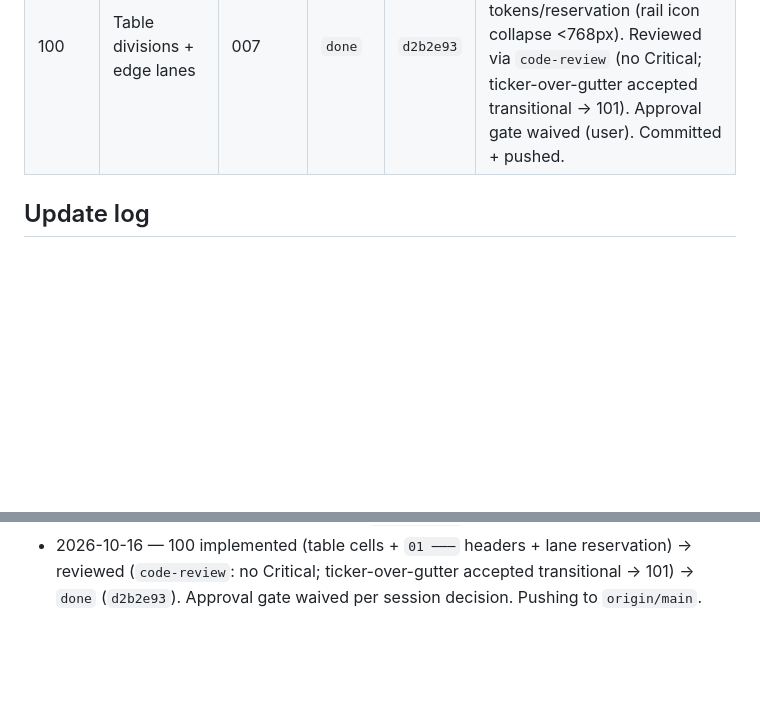
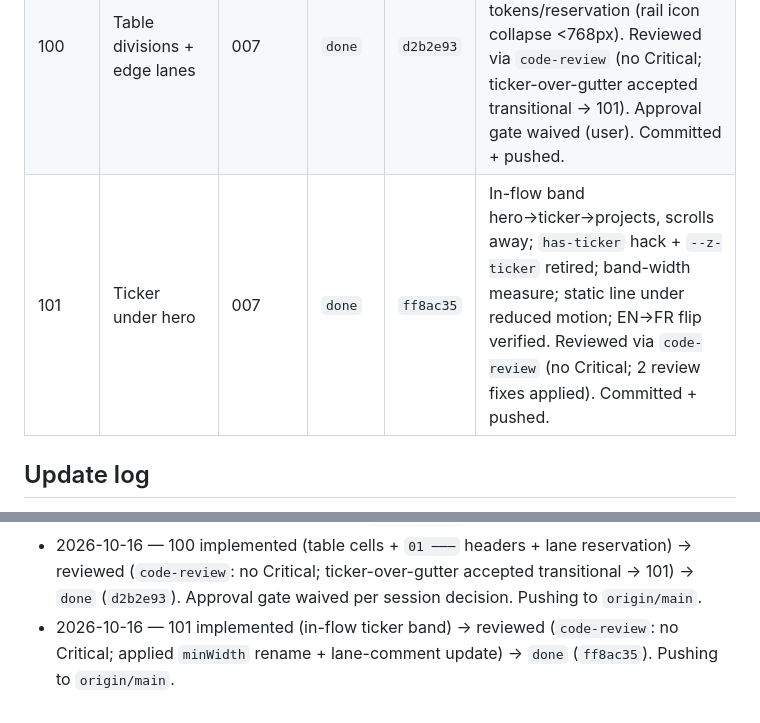
Before and after one commit to Khalil-bec/portfolio, a Markdown page: doc/status.md, 2 parts joined by grey strips. Rendered like a GitHub page; blank space fills up the shorter version.

Commit message:
docs: mark ticket 101 done (ff8ac35)

```diff
--- a/doc/status.md
+++ b/doc/status.md
@@ -29,6 +29,7 @@ A ticket only reaches `done` after the user approves the commit (see
 | 006 | Content fit-in — projects + skills | 001, 003, 004 | `done` | `e9ec728` | Projects (3 cards, all bullets, reserved 16:10 slots) + skills (4 chip tiers). Reviewed (no hard violations, one fix), visual-QA approved, user-approved, committed, pushed. Parallel with 005. |
 | 007 | Hardening + verification | 002–006 | `done` | `577cf69` | Verification gate + 3 defects fixed (keyboard-unreachable below-fold links; AA contrast on `--color-text-subtle`; i18n nav shift). Lighthouse 13.5.0 mobile perf 94 / a11y 100, desktop 100 / 100. Reviewed (Standards: no hard violations; Spec: 5 checkboxes met; pre-commit re-review: ready-to-merge Yes, 2 minors deferred). User-approved, committed, pushed. |
 | 100 | Table divisions + edge lanes | 007 | `done` | `d2b2e93` | Cells (side+bottom borders, nav rule = table top) + `01 ───` numbered headers + lane tokens/reservation (rail icon collapse <768px). Reviewed via `code-review` (no Critical; ticker-over-gutter accepted transitional → 101). Approval gate waived (user). Committed + pushed. |
+| 101 | Ticker under hero | 007 | `done` | `ff8ac35` | In-flow band hero→ticker→projects, scrolls away; `has-ticker` hack + `--z-ticker` retired; band-width measure; static line under reduced motion; EN→FR flip verified. Reviewed via `code-review` (no Critical; 2 review fixes applied). Committed + pushed. |
 
 ## Update log
 
@@ -51,3 +52,4 @@ Append one line per status change, newest last.
 - 2026-10-15 — 007 implemented (hardening + verification) → `in-review`. Ran the static audits + Playwright runtime passes (375/768/1440 EN/FR, reduced motion, keyboard, storage, no-JS, CLS, zero-external-request, OG view-source) and Lighthouse mobile+desktop (perf 94/100). Fixed 3 defects it surfaced — below-fold links keyboard-unreachable (`autoAlpha`→`opacity`+focusin), `--color-text-subtle` AA contrast `#6d7787`→`#767f8f`, i18n nav layout shift — plus a deep-link focus gap. Decisions, verification and code-review (Standards + Spec, no hard violations) recorded in `doc/idea-v1-decisions.md`. Accepted residual: 375px CLS 0.1175. Not committed; awaiting approval.
 - 2026-10-16 — 007 approved + committed (`577cf69`) → `done`. Pre-commit gate: fresh full re-verification (token gate clean; 375/768/1440 EN/FR zero overflow/errors; keyboard 13/13 focus-visible; contrast 0 failing; Lighthouse mobile 94/desktop 100) + read-only reviewer subagent verdict ready-to-merge Yes (2 minors deferred: frozen REVEALED spread, boot-focus ordering). Pushing to `origin/main`.
 - 2026-10-16 — 100 implemented (table cells + `01 ───` headers + lane reservation) → reviewed (`code-review`: no Critical; ticker-over-gutter accepted transitional → 101) → `done` (`d2b2e93`). Approval gate waived per session decision. Pushing to `origin/main`.
+- 2026-10-16 — 101 implemented (in-flow ticker band) → reviewed (`code-review`: no Critical; applied `minWidth` rename + lane-comment update) → `done` (`ff8ac35`). Pushing to `origin/main`.
```
